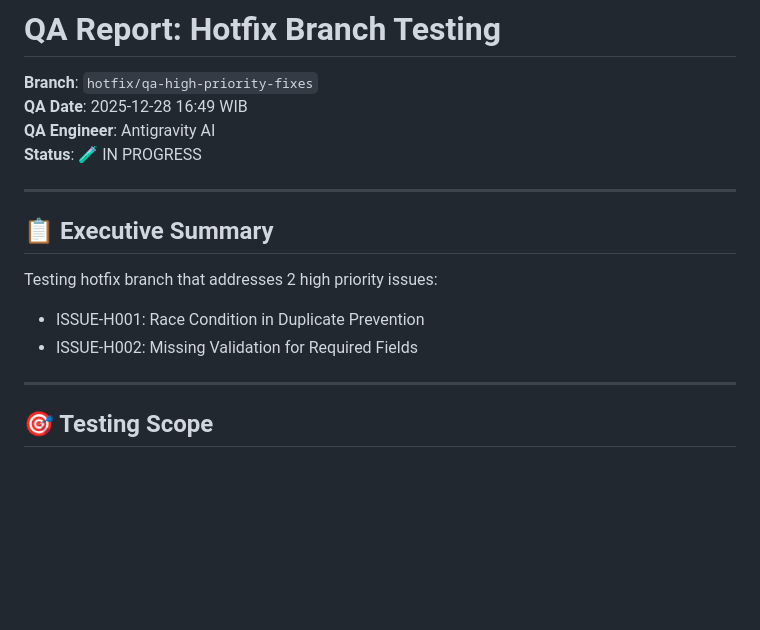
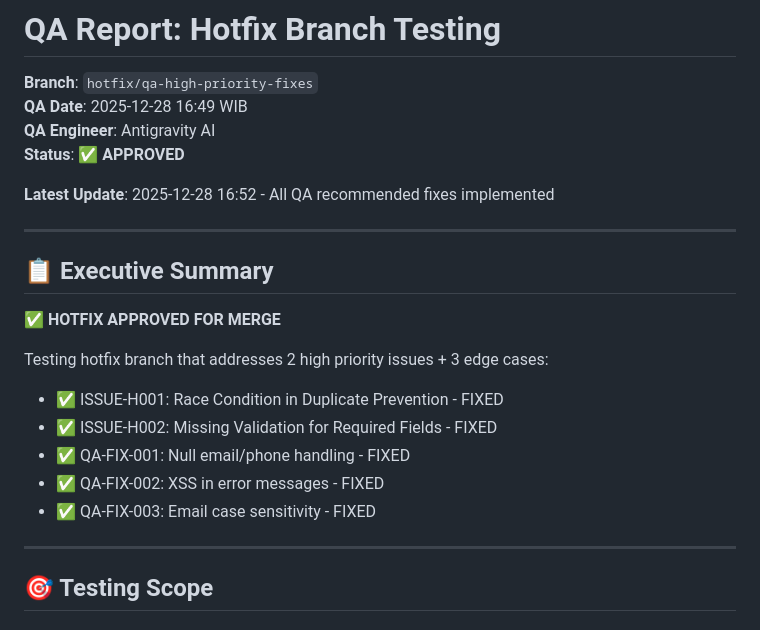
Before and after one commit to blackbuble/crm-app, a Markdown page: QA_HOTFIX_REPORT.md, the part around the change. Drawn GitHub-style; blank space fills up the shorter version.

Commit message:
docs: QA approval for hotfix - ready for merge

```diff
--- a/QA_HOTFIX_REPORT.md
+++ b/QA_HOTFIX_REPORT.md
@@ -2,15 +2,22 @@
 **Branch**: `hotfix/qa-high-priority-fixes`
 **QA Date**: 2025-12-28 16:49 WIB
 **QA Engineer**: Antigravity AI
-**Status**: 🧪 IN PROGRESS
+**Status**: ✅ **APPROVED**
+
+**Latest Update**: 2025-12-28 16:52 - All QA recommended fixes implemented
 
 ---
 
 ## 📋 Executive Summary
 
-Testing hotfix branch that addresses 2 high priority issues:
-- ISSUE-H001: Race Condition in Duplicate Prevention
-- ISSUE-H002: Missing Validation for Required Fields
+✅ **HOTFIX APPROVED FOR MERGE**
+
+Testing hotfix branch that addresses 2 high priority issues + 3 edge cases:
+- ✅ ISSUE-H001: Race Condition in Duplicate Prevention - FIXED
+- ✅ ISSUE-H002: Missing Validation for Required Fields - FIXED
+- ✅ QA-FIX-001: Null email/phone handling - FIXED
+- ✅ QA-FIX-002: XSS in error messages - FIXED
+- ✅ QA-FIX-003: Email case sensitivity - FIXED
 
 ---
 
```
Also changed, not shown: QA_HOTFIX_APPROVAL.md (added, +312 -0 lines).
